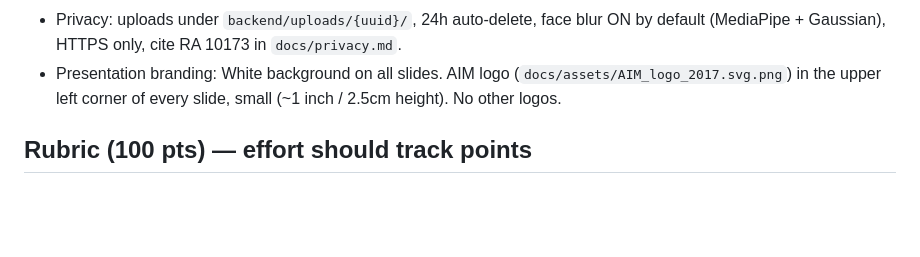
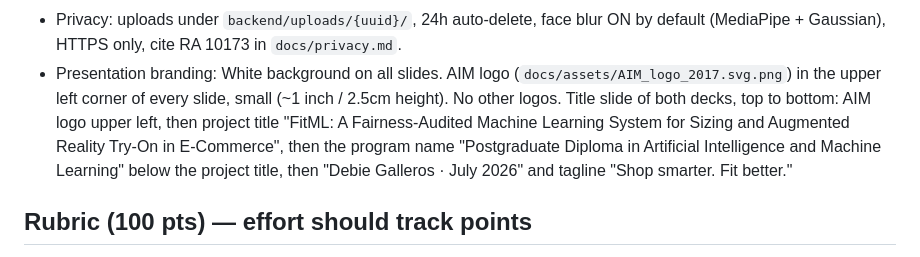
Before and after one commit to debiegalleros/fitml-capstone, a Markdown page: CLAUDE.md, the part around the change. Rendered like a GitHub page; blank space fills up the shorter version.

Commit message:
Add program name to deck title slide branding
Co-Authored-By: Claude Fable 5 <noreply@anthropic.com>

```diff
--- a/CLAUDE.md
+++ b/CLAUDE.md
@@ -99,7 +99,12 @@ Two planning docs may exist in `docs/planning/`:
   default (MediaPipe + Gaussian), HTTPS only, cite RA 10173 in `docs/privacy.md`.
 - Presentation branding: White background on all slides. AIM logo
   (`docs/assets/AIM_logo_2017.svg.png`) in the upper left corner of every slide,
-  small (~1 inch / 2.5cm height). No other logos.
+  small (~1 inch / 2.5cm height). No other logos. Title slide of both decks,
+  top to bottom: AIM logo upper left, then project title "FitML: A
+  Fairness-Audited Machine Learning System for Sizing and Augmented Reality
+  Try-On in E-Commerce", then the program name "Postgraduate Diploma in
+  Artificial Intelligence and Machine Learning" below the project title, then
+  "Debie Galleros · July 2026" and tagline "Shop smarter. Fit better."
 
 ## Rubric (100 pts) — effort should track points
 Problem Framing 10 · Data Collection 10 · EDA/FE 10 · **Models 20** ·
```
